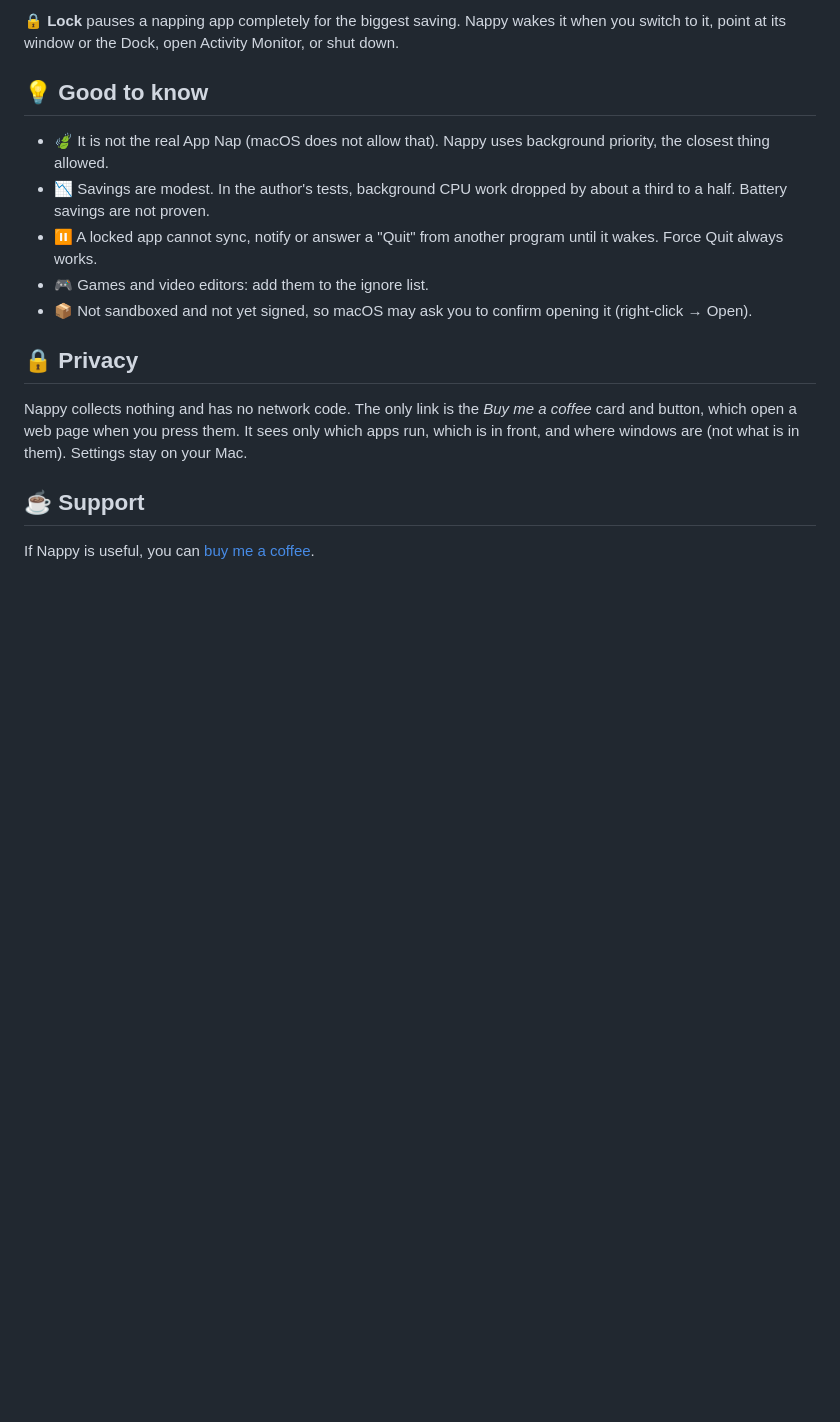
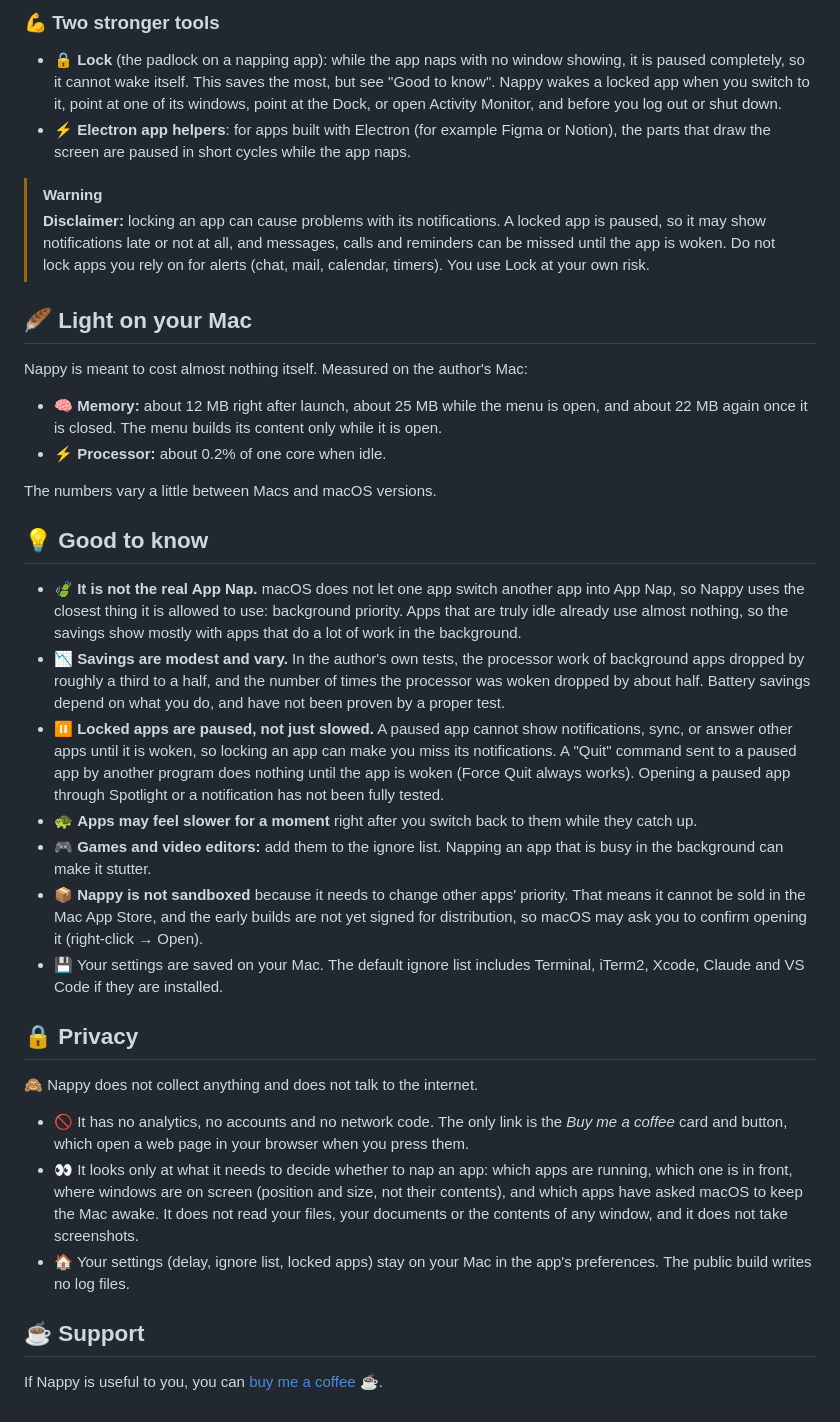
Before and after one commit to nrohtved/Nappy, a Markdown page: README.md, the part around one of its changes. Drawn GitHub-style; blank space fills up the shorter version.

```diff
--- a/README.md
+++ b/README.md
@@ -32,18 +41,39 @@ Never napped: the app you are using, apps on your ignore list, macOS parts like
 
-**🔒 Lock** pauses a napping app completely for the biggest saving. Nappy wakes it when you switch to it, point at its window or the Dock, open Activity Monitor, or shut down.
+### 💪 Two stronger tools
+
+- 🔒 **Lock** (the padlock on a napping app): while the app naps with no window showing, it is paused completely, so it cannot wake itself. This saves the most, but see "Good to know". Nappy wakes a locked app when you switch to it, point at one of its windows, point at the Dock, or open Activity Monitor, and before you log out or shut down.
+- ⚡ **Electron app helpers**: for apps built with Electron (for example Figma or Notion), the parts that draw the screen are paused in short cycles while the app naps.
+
+> [!WARNING]
+> **Disclaimer:** locking an app can cause problems with its notifications. A locked app is paused, so it may show notifications late or not at all, and messages, calls and reminders can be missed until the app is woken. Do not lock apps you rely on for alerts (chat, mail, calendar, timers). You use Lock at your own risk.
+
+## 🪶 Light on your Mac
+
+Nappy is meant to cost almost nothing itself. Measured on the author's Mac:
+
+- 🧠 **Memory:** about 12 MB right after launch, about 25 MB while the menu is open, and about 22 MB again once it is closed. The menu builds its content only while it is open.
+- ⚡ **Processor:** about 0.2% of one core when idle.
+
+The numbers vary a little between Macs and macOS versions.
 
 ## 💡 Good to know
 
-- 🍃 It is not the real App Nap (macOS does not allow that). Nappy uses background priority, the closest thing allowed.
-- 📉 Savings are modest. In the author's tests, background CPU work dropped by about a third to a half. Battery savings are not proven.
-- ⏸️ A locked app cannot sync, notify or answer a "Quit" from another program until it wakes. Force Quit always works.
-- 🎮 Games and video editors: add them to the ignore list.
-- 📦 Not sandboxed and not yet signed, so macOS may ask you to confirm opening it (right-click → Open).
+- 🍃 **It is not the real App Nap.** macOS does not let one app switch another app into App Nap, so Nappy uses the closest thing it is allowed to use: background priority. Apps that are truly idle already use almost nothing, so the savings show mostly with apps that do a lot of work in the background.
+- 📉 **Savings are modest and vary.** In the author's own tests, the processor work of background apps dropped by roughly a third to a half, and the number of times the processor was woken dropped by about half. Battery savings depend on what you do, and have not been proven by a proper test.
+- ⏸️ **Locked apps are paused, not just slowed.** A paused app cannot show notifications, sync, or answer other apps until it is woken, so locking an app can make you miss its notifications. A "Quit" command sent to a paused app by another program does nothing until the app is woken (Force Quit always works). Opening a paused app through Spotlight or a notification has not been fully tested.
+- 🐢 **Apps may feel slower for a moment** right after you switch back to them while they catch up.
+- 🎮 **Games and video editors:** add them to the ignore list. Napping an app that is busy in the background can make it stutter.
+- 📦 **Nappy is not sandboxed** because it needs to change other apps' priority. That means it cannot be sold in the Mac App Store, and the early builds are not yet signed for distribution, so macOS may ask you to confirm opening it (right-click → Open).
+- 💾 Your settings are saved on your Mac. The default ignore list includes Terminal, iTerm2, Xcode, Claude and VS Code if they are installed.
 
 ## 🔒 Privacy
 
-Nappy collects nothing and has no network code. The only link is the *Buy me a coffee* card and button, which open a web page when you press them. It sees only which apps run, which is in front, and where windows are (not what is in them). Settings stay on your Mac.
+🙈 Nappy does not collect anything and does not talk to the internet.
+
+- 🚫 It has no analytics, no accounts and no network code. The only link is the *Buy me a coffee* card and button, which open a web page in your browser when you press them.
+- 👀 It looks only at what it needs to decide whether to nap an app: which apps are running, which one is in front, where windows are on screen (position and size, not their contents), and which apps have asked macOS to keep the Mac awake. It does not read your files, your documents or the contents of any window, and it does not take screenshots.
+- 🏠 Your settings (delay, ignore list, locked apps) stay on your Mac in the app's preferences. The public build writes no log files.
 
 ## ☕ Support
 
-If Nappy is useful, you can [buy me a coffee](https://buymeacoffee.com/nrohtved).
+If Nappy is useful to you, you can [buy me a coffee ☕](https://buymeacoffee.com/nrohtved).
```
Also changed, not shown: other parts of README.md (+23 -14 lines), assets/screenshot.png (added).
